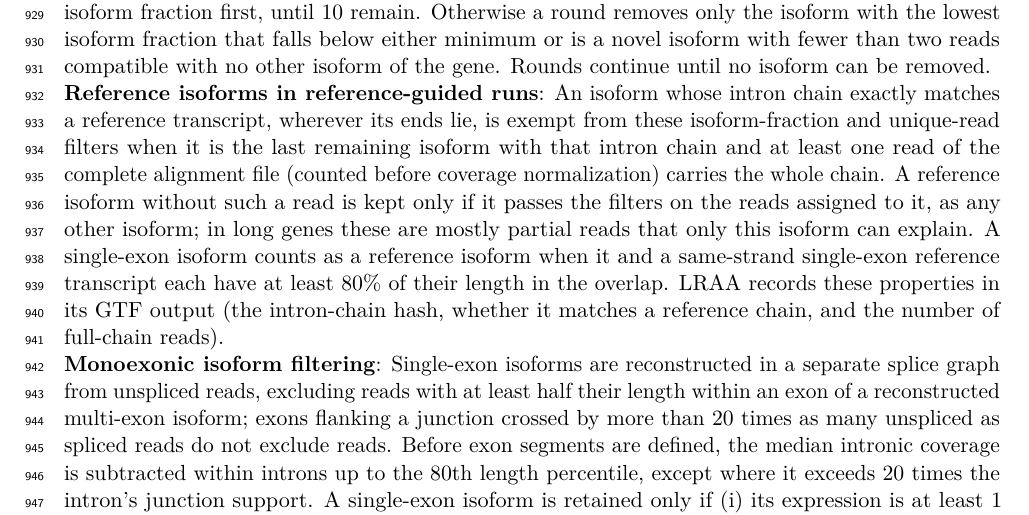
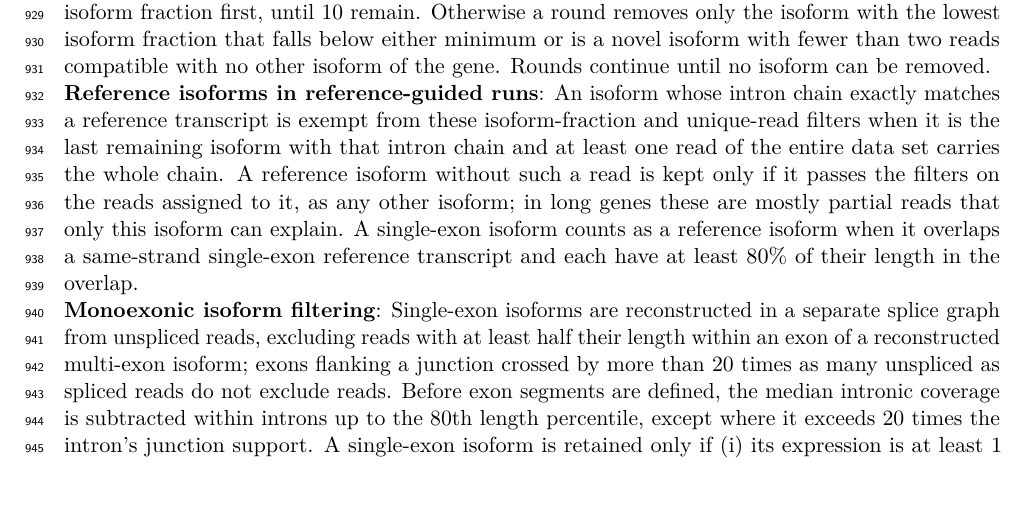
Before and after one commit to MethodsDev/LRAA-paper-LaTeX, a LaTeX document (main.tex, which reads sections/methods.tex): part of page 30 of 74, cut so that both start at the same text, the shorter picture padded with empty space. Compiled offline with pdfLaTeX.

Commit message:
Updates from Overleaf

```diff
--- a/sections/methods.tex
+++ b/sections/methods.tex
@@ -68,7 +68,7 @@ The trellis and its candidate paths are constructed once. During each iteration,
 
 \textbf{Iterative expression-based filtering of lowly supported isoforms}: LRAA then removes weakly expressed isoforms within each gene, one round at a time. Each round re-estimates read assignments by EM and measures two fractions for every isoform: its share of the gene's fractionally assigned reads (isoform fraction), and the share of the gene's reads that are compatible with this isoform alone (unique-read fraction). Both minimums are 1\% by default and 0.5\% in HiFi mode. While more than 10 isoforms remain, isoforms below both minimums are removed together, lowest isoform fraction first, until 10 remain. Otherwise a round removes only the isoform with the lowest isoform fraction that falls below either minimum or is a novel isoform with fewer than two reads compatible with no other isoform of the gene. Rounds continue until no isoform can be removed.
 
-\textbf{Reference isoforms in reference-guided runs}: An isoform whose intron chain exactly matches a reference transcript, wherever its ends lie, is exempt from these isoform-fraction and unique-read filters when it is the last remaining isoform with that intron chain and at least one read of the complete alignment file (counted before coverage normalization) carries the whole chain. A reference isoform without such a read is kept only if it passes the filters on the reads assigned to it, as any other isoform; in long genes these are mostly partial reads that only this isoform can explain. A single-exon isoform counts as a reference isoform when it and a same-strand single-exon reference transcript each have at least 80\% of their length in the overlap. LRAA records these properties in its GTF output (the intron-chain hash, whether it matches a reference chain, and the number of full-chain reads).
+\textbf{Reference isoforms in reference-guided runs}: An isoform whose intron chain exactly matches a reference transcript is exempt from these isoform-fraction and unique-read filters when it is the last remaining isoform with that intron chain and at least one read of the entire data set carries the whole chain. A reference isoform without such a read is kept only if it passes the filters on the reads assigned to it, as any other isoform; in long genes these are mostly partial reads that only this isoform can explain. A single-exon isoform counts as a reference isoform when it overlaps a same-strand single-exon reference transcript and each have at least 80\% of their length in the overlap.
 
 \textbf{Monoexonic isoform filtering}: Single-exon isoforms are reconstructed in a separate splice graph from unspliced reads, excluding reads with at least half their length within an exon of a reconstructed multi-exon isoform; exons flanking a junction crossed by more than 20 times as many unspliced as spliced reads do not exclude reads. Before exon segments are defined, the median intronic coverage is subtracted within introns up to the 80th length percentile, except where it exceeds 20 times the intron's junction support. A single-exon isoform is retained only if (i) its expression is at least 1 TPM; (ii) it shows evidence of a genuine 3\textquotesingle{} end, from any of an inferred PolyA site, a canonical polyadenylation signal 10--40 nt upstream of its 3\textquotesingle{} terminus, or a supporting read with a polyA tail within 100 bp of it; (iii) its reads describe one contiguous transcript, with at least half of its supporting reads overlapping a common base and its reads covering on average at least 20\% of its length; and (iv) in single-cell runs, a novel single-exon isoform is supported by reads from at least five cells. Single-exon isoforms matching a reference single-exon transcript (same strand, reciprocal overlap $\geq$80\%) and assigned at least one read are exempt from criteria (i), (ii) and (iv). Internally primed single-exon isoforms are removed as described below.
 
```
